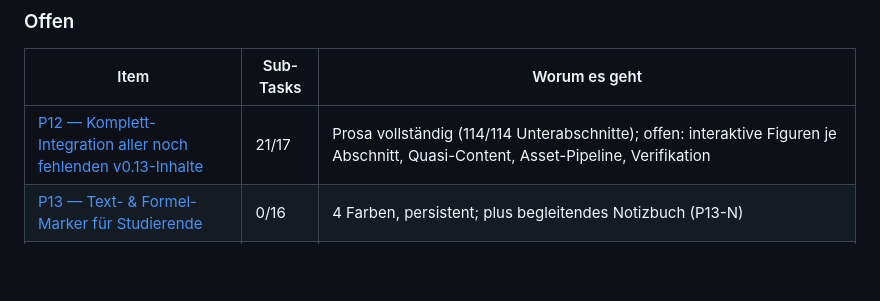
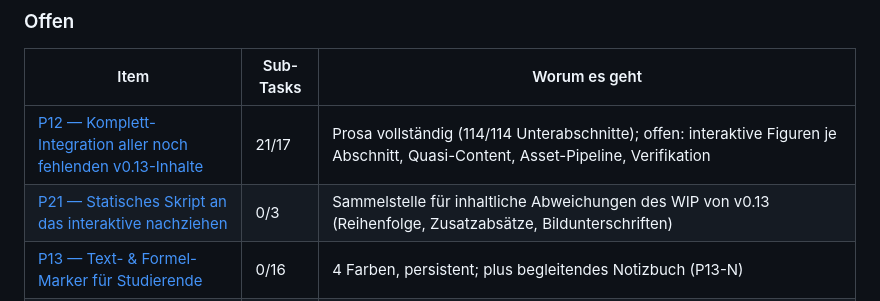
Before and after one commit to ceffertzfhac/interaktives-skript, a Markdown page: BACKLOG.md, the part around the change. Rendered like a GitHub page; blank space fills up the shorter version.

```diff
--- a/BACKLOG.md
+++ b/BACKLOG.md
@@ -25,6 +25,7 @@ die Links hier zeigen auf den Pfad.
 | Item | Sub-Tasks | Worum es geht |
 |---|---|---|
 | [P12 — Komplett-Integration aller noch fehlenden v0.13-Inhalte](backlog/P12-restliche-v013-inhalte.md) | 21/17 | Prosa vollständig (114/114 Unterabschnitte); offen: interaktive Figuren je Abschnitt, Quasi-Content, Asset-Pipeline, Verifikation |
+| [P21 — Statisches Skript an das interaktive nachziehen](backlog/P21-statisches-skript-nachziehen.md) | 0/3 | Sammelstelle für inhaltliche Abweichungen des WIP von v0.13 (Reihenfolge, Zusatzabsätze, Bildunterschriften) |
 | [P13 — Text- & Formel-Marker für Studierende](backlog/P13-marker-und-notizbuch.md) | 0/16 | 4 Farben, persistent; plus begleitendes Notizbuch (P13-N) |
 | [P16 — Wurf-/Fall-Figuren interaktiv (Kap. 1.1)](backlog/P16-wurf-fall-figuren.md) | 4/7 | Motor A + Abb. 1.3–1.7 stehen; offen: Motor B + 5 Aspekt-Figuren, als Nächstes Abb. 1.9 |
 | [P17 — Weitere interaktive Figuren aus Kap. 1.1](backlog/P17-weitere-figuren-kap-1.1.md) | 0/4 | Abb. 1.15 Sekante/Tangente, 1.10 Kreisbewegungs-Komponenten, 1.8 Federpendel |
```
Also changed, not shown: backlog/P21-statisches-skript-nachziehen.md (added, +64 -0 lines).
